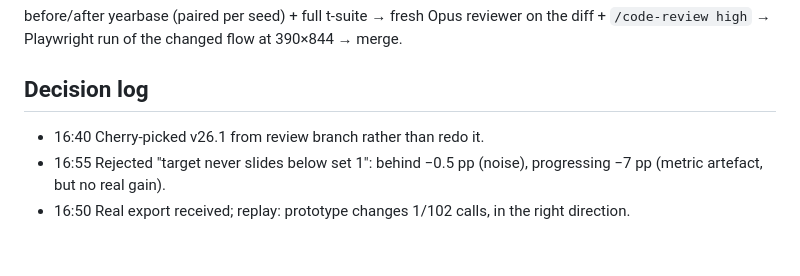
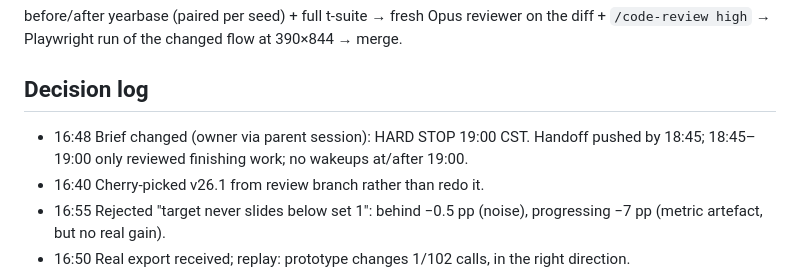
Before and after one commit to nderkowski/ironlog, a Markdown page: CLOUD_SPRINT.md, the part around the change. Rendered like a GitHub page; blank space fills up the shorter version.

Commit message:
Sprint: hard stop at 19:00 CST
Co-Authored-By: Claude Opus 5.5 <noreply@anthropic.com>
Claude-Session: https://claude.ai/code/session_017AaZvSaC3Vx3oiy9cdkyGW

```diff
--- a/CLOUD_SPRINT.md
+++ b/CLOUD_SPRINT.md
@@ -105,6 +105,7 @@ on the diff + `/code-review high` → Playwright run of the changed flow at
 390×844 → merge.
 
 ## Decision log
+- 16:48 Brief changed (owner via parent session): HARD STOP 19:00 CST. Handoff pushed by 18:45; 18:45–19:00 only reviewed finishing work; no wakeups at/after 19:00.
 - 16:40 Cherry-picked v26.1 from review branch rather than redo it.
 - 16:55 Rejected "target never slides below set 1": behind −0.5 pp (noise), progressing −7 pp (metric artefact, but no real gain).
 - 16:50 Real export received; replay: prototype changes 1/102 calls, in the right direction.
```
